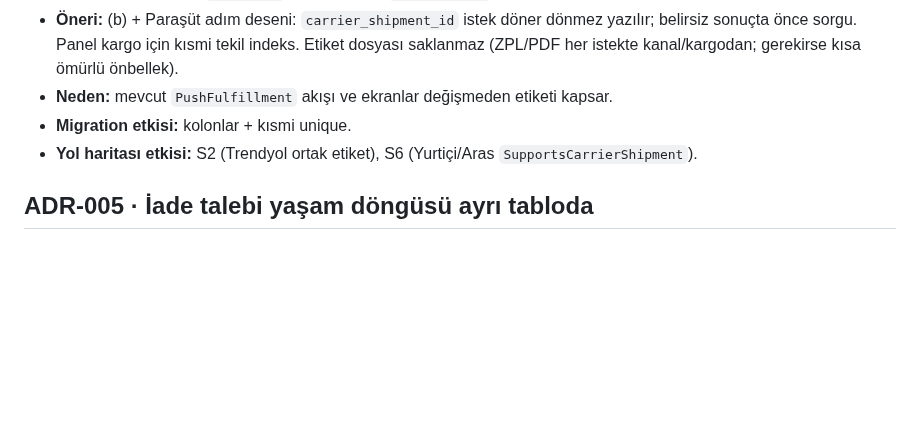
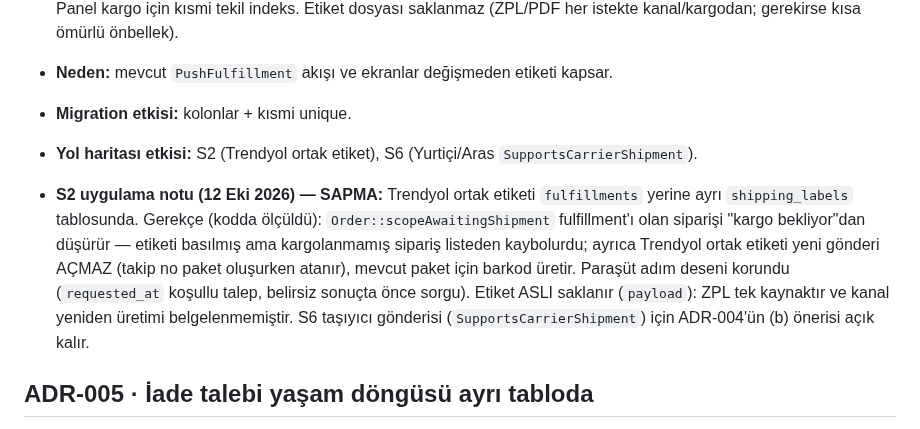
Before and after one commit to ahmethamdi/entegrasyon, a Markdown page: docs/architecture-review/ARCHITECTURE-DECISIONS.md, the part around the change. Drawn GitHub-style; blank space fills up the shorter version.

Commit message:
Belge: S2 depo akışı (denetim, uçlar, yaşam döngüsü, idempotens, canlı salt okuma bulguları), ADR-004 sapma notu
Co-Authored-By: Claude Opus 5.5 <noreply@anthropic.com>

```diff
--- a/docs/architecture-review/ARCHITECTURE-DECISIONS.md
+++ b/docs/architecture-review/ARCHITECTURE-DECISIONS.md
@@ -51,6 +51,8 @@ Durum: **önerildi** (11 Ekim 2026 denetimi), aksi her ADR'nin altında yazılı
 - **Migration etkisi:** kolonlar + kısmi unique.
 - **Yol haritası etkisi:** S2 (Trendyol ortak etiket), S6 (Yurtiçi/Aras `SupportsCarrierShipment`).
 
+- **S2 uygulama notu (12 Eki 2026) — SAPMA:** Trendyol ortak etiketi `fulfillments` yerine ayrı `shipping_labels` tablosunda. Gerekçe (kodda ölçüldü): `Order::scopeAwaitingShipment` fulfillment'ı olan siparişi "kargo bekliyor"dan düşürür — etiketi basılmış ama kargolanmamış sipariş listeden kaybolurdu; ayrıca Trendyol ortak etiketi yeni gönderi AÇMAZ (takip no paket oluşurken atanır), mevcut paket için barkod üretir. Paraşüt adım deseni korundu (`requested_at` koşullu talep, belirsiz sonuçta önce sorgu). Etiket ASLI saklanır (`payload`): ZPL tek kaynaktır ve kanal yeniden üretimi belgelenmemiştir. S6 taşıyıcı gönderisi (`SupportsCarrierShipment`) için ADR-004'ün (b) önerisi açık kalır.
+
 ## ADR-005 · İade talebi yaşam döngüsü ayrı tabloda
 
 - **Karar:** `return_requests` (kanal talep kimliği tekil; `requested → approved/rejected → received → restocked/disposed`; kalem, adet, neden, tutar). Stok, **onay ya da depoya varış anında** mevcut `ApplyOrderReturn` ile (talep kimliği `external_ref`).
```
Also changed, not shown: docs/architecture-review/10-IMPLEMENTATION-CHECKLIST.md (+5 -0 lines), docs/architecture-review/S2-DEPO-AKISI.md (added, +87 -0 lines).
